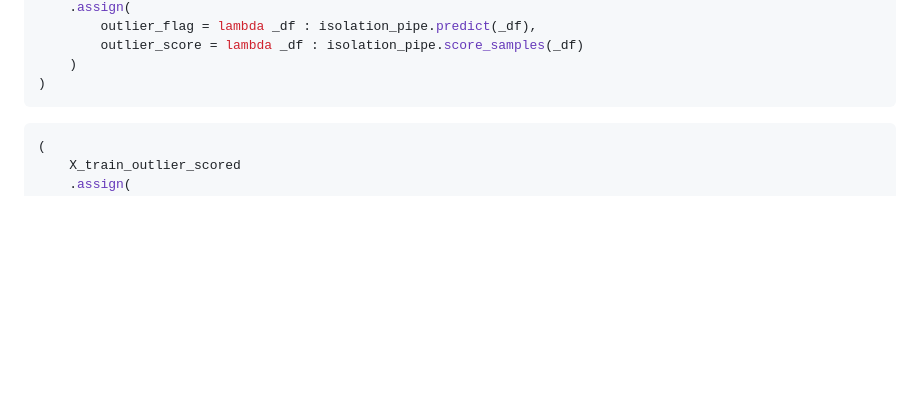
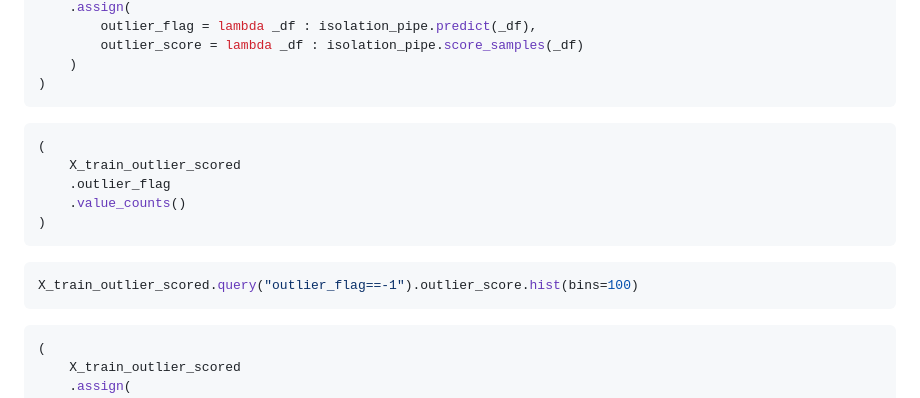
Before and after one commit to oakridge-analytics/pb-buddy, a Markdown page: reports/modelling/02_modelling.md, the part around the change printed below. Rendered like a GitHub page; blank space fills up the shorter version.

````diff
--- a/reports/modelling/02_modelling.md
+++ b/reports/modelling/02_modelling.md
@@ -297,6 +370,18 @@ X_train_outlier_scored = (
         outlier_score = lambda _df : isolation_pipe.score_samples(_df)
     )
 )
+```
+
+```python
+(
+    X_train_outlier_scored
+    .outlier_flag
+    .value_counts()
+)
+```
+
+```python
+X_train_outlier_scored.query("outlier_flag==-1").outlier_score.hist(bins=100)
 ```
 
 ```python
````
Also changed, not shown: other parts of reports/modelling/02_modelling.md (+77 -4 lines).
